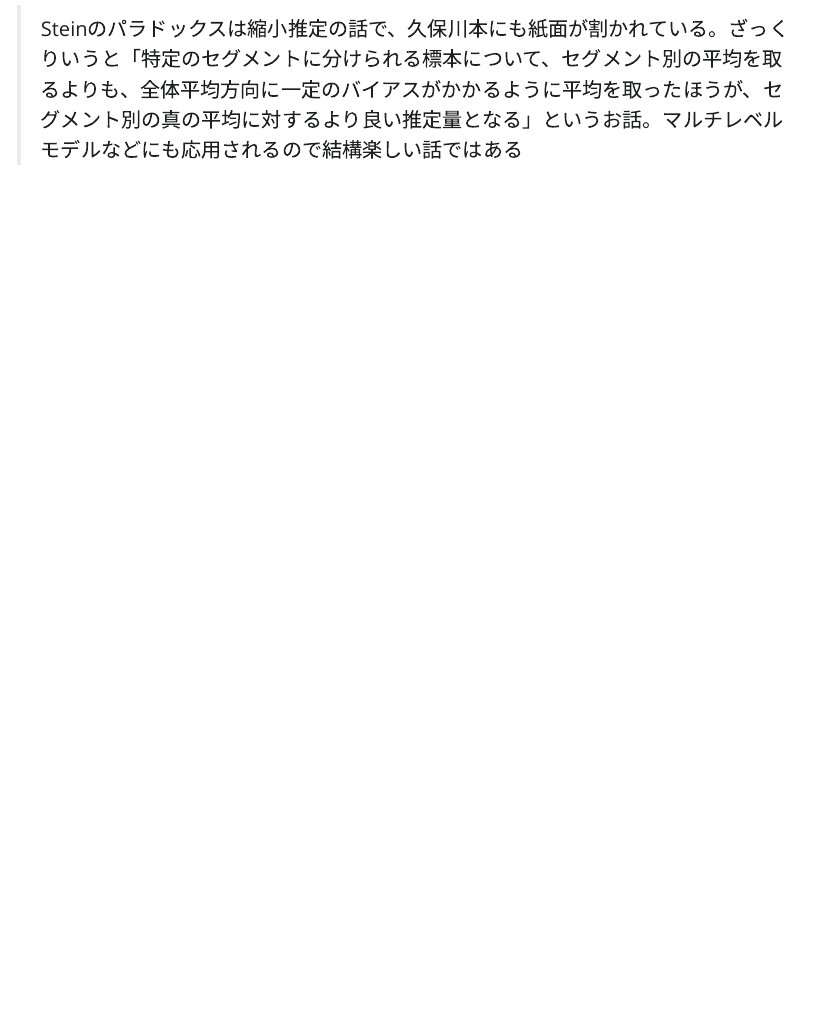
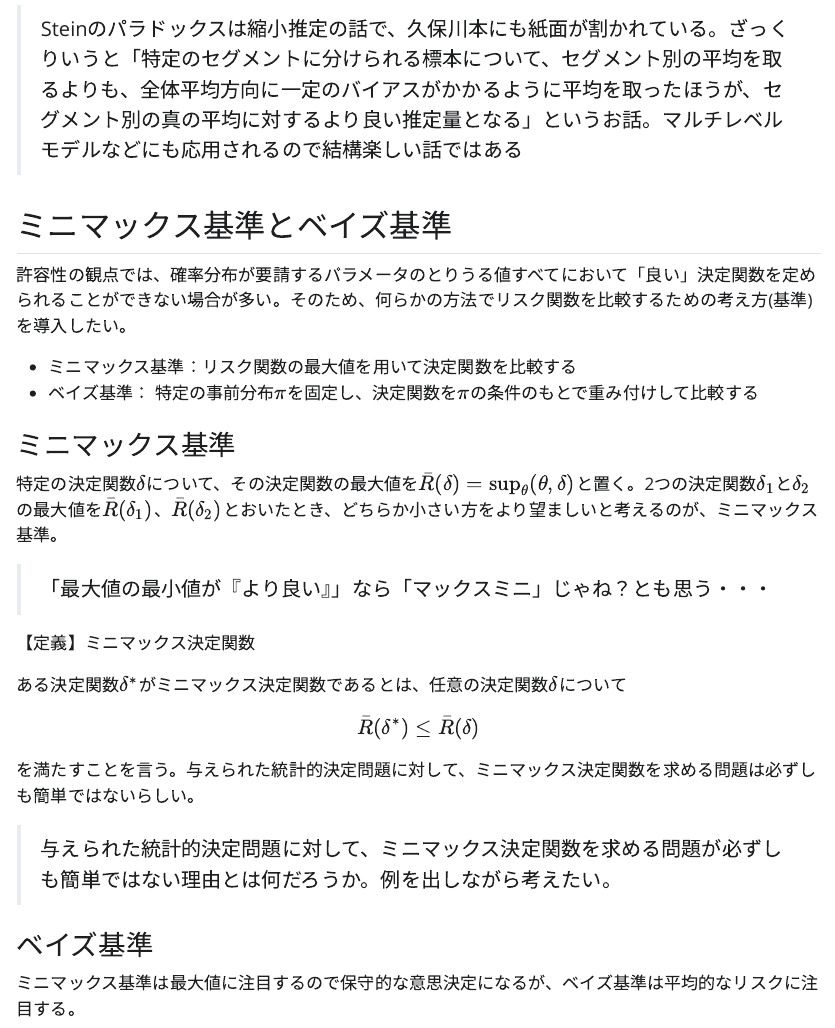
Before and after one commit to 8-u8/MathematicalStatistics, a Quarto document (notebook05.qmd): the page in a window 1100 px wide, from 4520 px down. The pictures show the output file notebook05.html that the author committed with the source, opened offline; Quarto's library style sheets are replaced by a plain one without menus.

Commit message:
5.3説に入った。

```diff
--- a/notebook05.qmd
+++ b/notebook05.qmd
@@ -170,3 +170,31 @@ $\theta=0$のもとで$X$の密度関数の取りうる値は$\mathbb{R}^+$な
 Steinのパラドックスという、「直観的に合理的である推定量が、じつは非許容的である(より良い推定量が存在する)」ことを厳密に数理的に証明した現象がある。
 
 >Steinのパラドックスは縮小推定の話で、久保川本にも紙面が割かれている。ざっくりいうと「特定のセグメントに分けられる標本について、セグメント別の平均を取るよりも、全体平均方向に一定のバイアスがかかるように平均を取ったほうが、セグメント別の真の平均に対するより良い推定量となる」というお話。マルチレベルモデルなどにも応用されるので結構楽しい話ではある
+
+## ミニマックス基準とベイズ基準
+
+許容性の観点では、確率分布が要請するパラメータのとりうる値すべてにおいて「良い」決定関数を定められることができない場合が多い。そのため、何らかの方法でリスク関数を比較するための考え方(基準)を導入したい。
+
+- ミニマックス基準：リスク関数の最大値を用いて決定関数を比較する
+- ベイズ基準： 特定の事前分布$\pi$を固定し、決定関数を$\pi$の条件のもとで重み付けして比較する
+
+### ミニマックス基準
+特定の決定関数$\delta$について、その決定関数の最大値を$\bar{R}(\delta)= \sup_{\theta}(\theta, \delta)$と置く。2つの決定関数$\delta_1$と$\delta_2$の最大値を$\bar{R}(\delta_1)$、$\bar{R}(\delta_2)$とおいたとき、どちらか小さい方をより望ましいと考えるのが、ミニマックス基準。
+
+> 「最大値の最小値が『より良い』」なら「マックスミニ」じゃね？とも思う・・・
+
+【定義】ミニマックス決定関数
+
+ある決定関数$\delta^*$がミニマックス決定関数であるとは、任意の決定関数$\delta$について
+
+$$
+\bar{R}(\delta^*) \leq \bar{R}(\delta)
+$$
+
+を満たすことを言う。与えられた統計的決定問題に対して、ミニマックス決定関数を求める問題は必ずしも簡単ではないらしい。
+
+> 与えられた統計的決定問題に対して、ミニマックス決定関数を求める問題が必ずしも簡単ではない理由とは何だろうか。例を出しながら考えたい。
+
+### ベイズ基準
+
+ミニマックス基準は最大値に注目するので保守的な意思決定になるが、ベイズ基準は平均的なリスクに注目する。
```
Also changed, not shown: notebook05.html.
